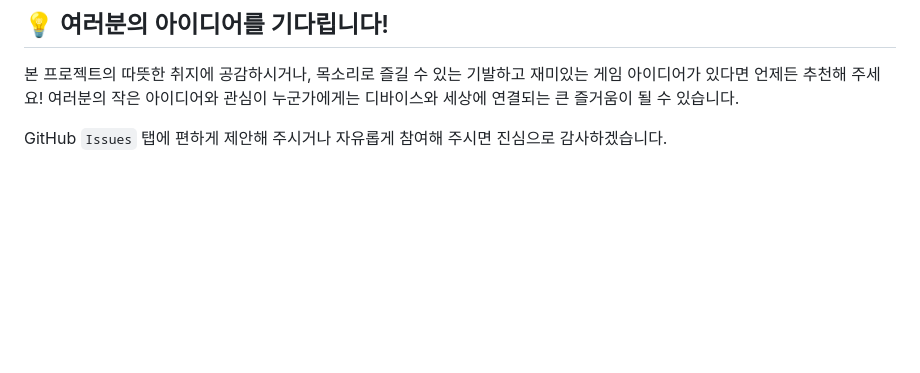
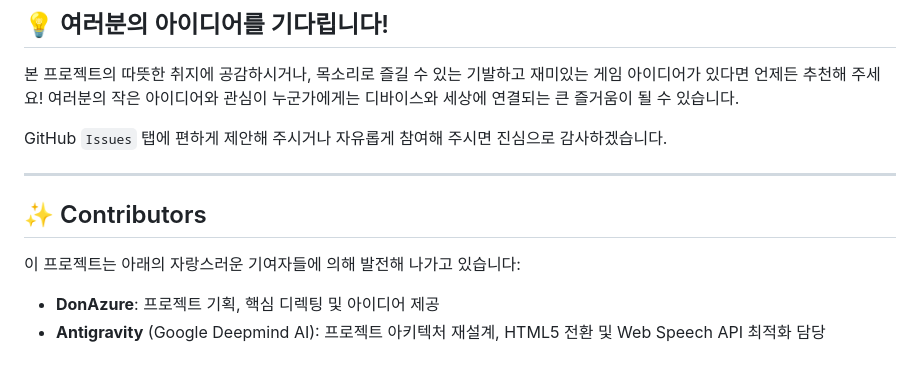
Before and after one commit to DonAzure/vibegame, a Markdown page: README.md, the part around the change. Drawn GitHub-style; blank space fills up the shorter version.

Commit message:
📝 Docs: Add Contributors section

```diff
--- a/README.md
+++ b/README.md
@@ -37,3 +37,11 @@
 본 프로젝트의 따뜻한 취지에 공감하시거나, 목소리로 즐길 수 있는 기발하고 재미있는 게임 아이디어가 있다면 언제든 추천해 주세요! 여러분의 작은 아이디어와 관심이 누군가에게는 디바이스와 세상에 연결되는 큰 즐거움이 될 수 있습니다.
 
 GitHub `Issues` 탭에 편하게 제안해 주시거나 자유롭게 참여해 주시면 진심으로 감사하겠습니다.
+
+---
+
+## ✨ Contributors
+이 프로젝트는 아래의 자랑스러운 기여자들에 의해 발전해 나가고 있습니다:
+
+- **DonAzure**: 프로젝트 기획, 핵심 디렉팅 및 아이디어 제공
+- **Antigravity** (Google Deepmind AI): 프로젝트 아키텍처 재설계, HTML5 전환 및 Web Speech API 최적화 담당
```
